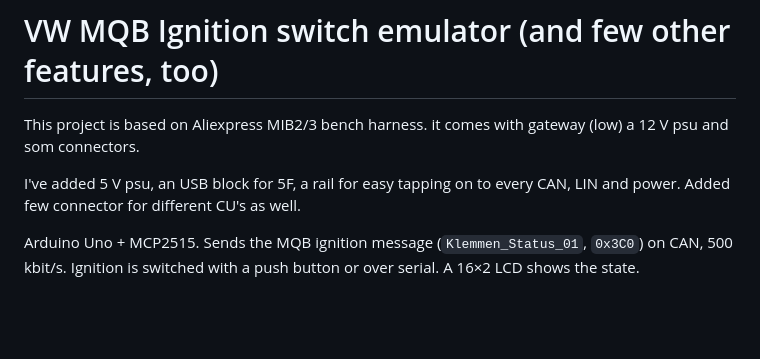
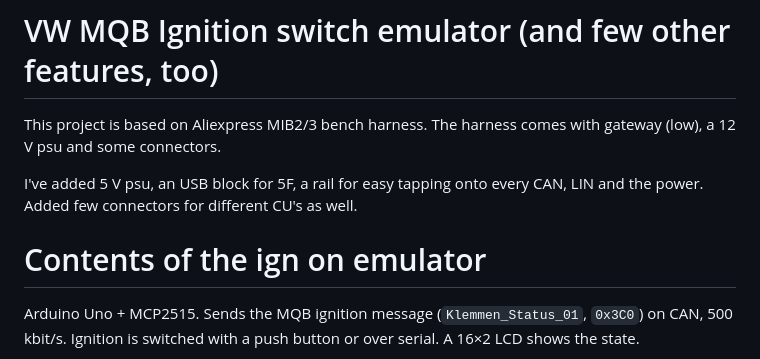
Before and after one commit to jugih-official/can-emulator, a Markdown page: README.md, the part around the change. GitHub-like rendering; blank space fills up the shorter version.

```diff
--- a/README.md
+++ b/README.md
@@ -1,8 +1,10 @@
 # VW MQB Ignition switch emulator (and few other features, too)
 
-This project is based on Aliexpress MIB2/3 bench harness. it comes with gateway (low) a 12 V psu and som connectors.
+This project is based on Aliexpress MIB2/3 bench harness. The harness comes with gateway (low), a 12 V psu and some connectors.
 
-I've added 5 V psu, an USB block for 5F, a rail for easy tapping on to every CAN, LIN and power. Added few connector for different CU's as well.
+I've added 5 V psu, an USB block for 5F, a rail for easy tapping onto every CAN, LIN and the power. Added few connectors for different CU's as well.
+
+# Contents of the ign on emulator
 
 Arduino Uno + MCP2515. Sends the MQB ignition message (`Klemmen_Status_01`,
 `0x3C0`) on CAN, 500 kbit/s. Ignition is switched with a push button or over
```
